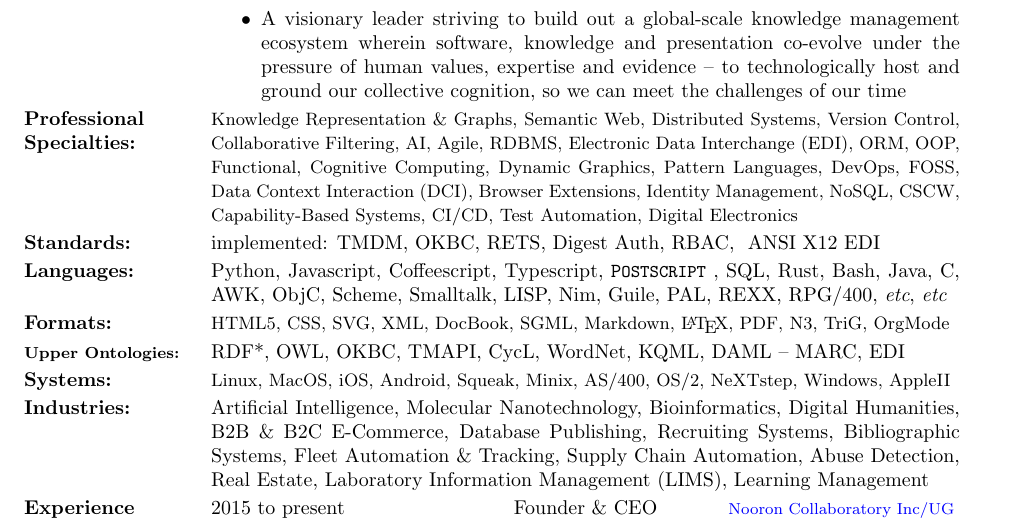
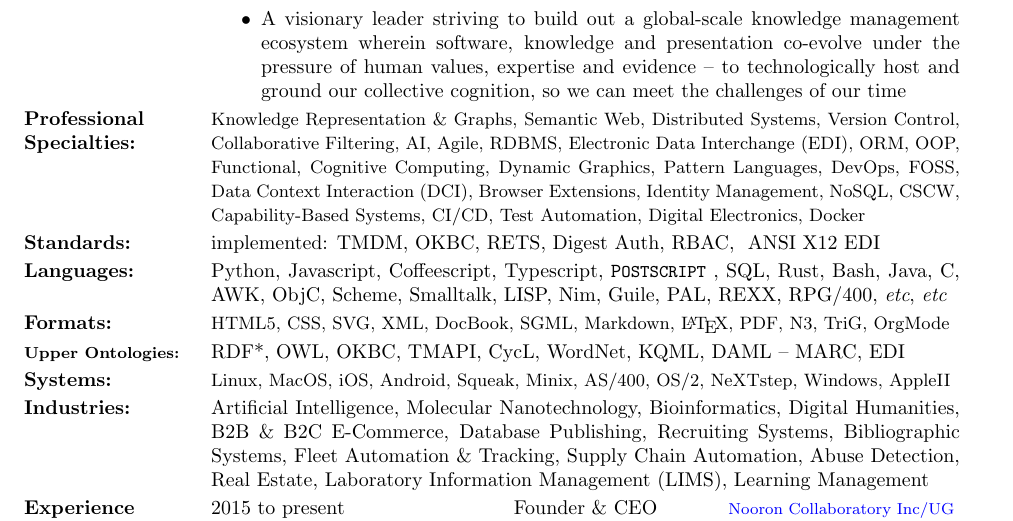
Before and after one commit to smurp/smurp_resume, a LaTeX CV (smurp_resume.tex): part of the page, cut so that both start at the same text. Compiled offline with pdfLaTeX.

Commit message:
add Docker to resume

```diff
--- a/smurp_resume.tex
+++ b/smurp_resume.tex
@@ -83,7 +83,8 @@ CSCW,
 Capability-Based Systems,
 CI/CD,
 Test Automation,
-Digital Electronics}
+Digital Electronics,
+Docker}
 \end{par}
 
 %%%%%%%%%%%%%%%%%%%%%%%%%%%%%%%%%%%%%%%%%%%%%%%%%%%%%%%%%%%%
```
Also changed, not shown: smurp_cv.pdf, smurp_resume.pdf.
